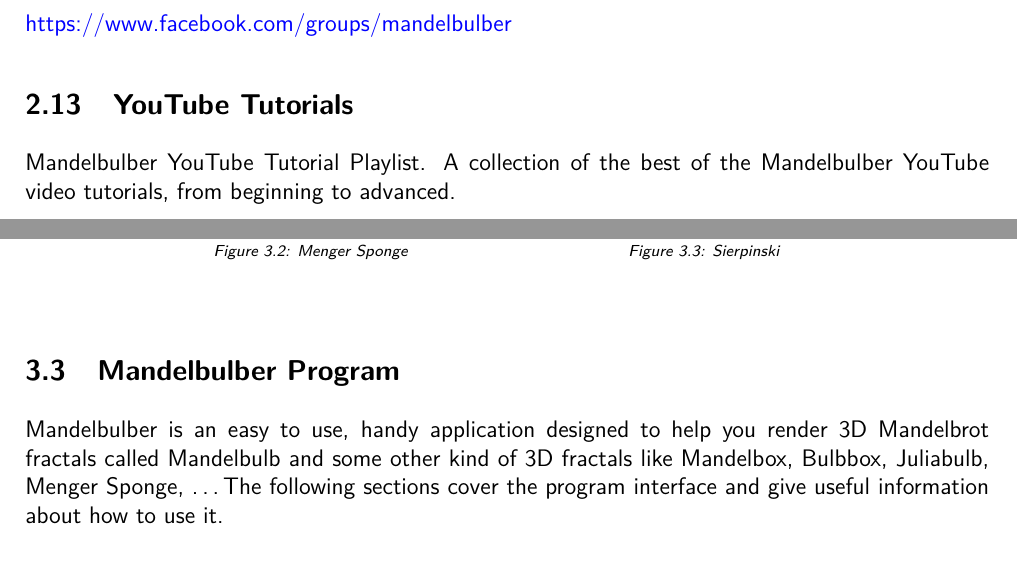
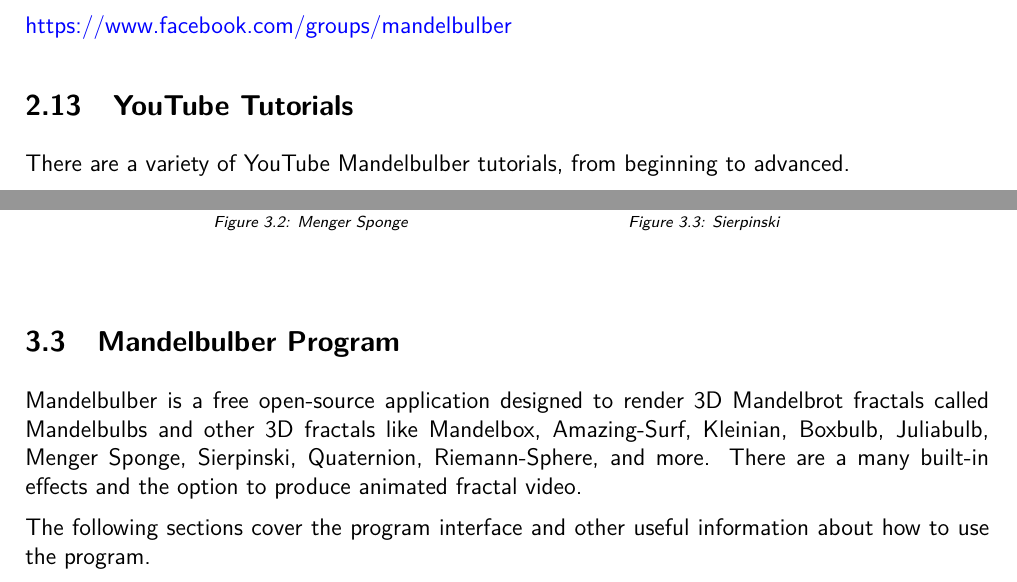
Before and after one commit to buddhi1980/mandelbulber_doc, a LaTeX document (handbook.tex, which reads mandelbulber2/manual/chapters/fractals.tex, mandelbulber2/manual/chapters/quick_start_guide.tex): two parts of pages 14 and 18 of 125, joined at a grey line, cut so that both start at the same text. Compiled offline with pdfLaTeX.

Commit message:
more doc edits

```diff
--- a/mandelbulber2/manual/chapters/fractals.tex
+++ b/mandelbulber2/manual/chapters/fractals.tex
@@ -118,7 +118,11 @@
 
 \subsection{Mandelbulber Program}\label{mandelbulber-program}
 
-Mandelbulber is an easy to use, handy application designed to help you render 3D
-Mandelbrot fractals called Mandelbulb and some other kind of 3D fractals like
-Mandelbox, Bulbbox, Juliabulb, Menger Sponge, \dots The following sections
-cover the program interface and give useful information about how to use it.
+
+Mandelbulber is a free open-source application designed to render 3D
+Mandelbrot fractals called Mandelbulbs and other 3D fractals like
+Mandelbox, Amazing-Surf, Kleinian, Boxbulb, Juliabulb, Menger Sponge, Sierpinski, Quaternion, Riemann-Sphere, and more. There are a many built-in effects and the option to produce animated fractal video.
+
+
+The following sections
+cover the program interface and other useful information about how to use the program.
--- a/mandelbulber2/manual/chapters/quick_start_guide.tex
+++ b/mandelbulber2/manual/chapters/quick_start_guide.tex
@@ -193,7 +193,9 @@
 \href{https://www.facebook.com/groups/mandelbulber}{https://www.facebook.com/groups/mandelbulber}
 
 \subsection{YouTube Tutorials}\label{qsg-youtube}
-Mandelbulber YouTube Tutorial Playlist. A collection of the best of the Mandelbulber YouTube video tutorials, from beginning to advanced.
+There are a variety of YouTube Mandelbulber tutorials, from beginning to advanced.
+
+
 
 “When all else fails, RTFM!” (Read The Full Manual) – Editor Steve
 
```
